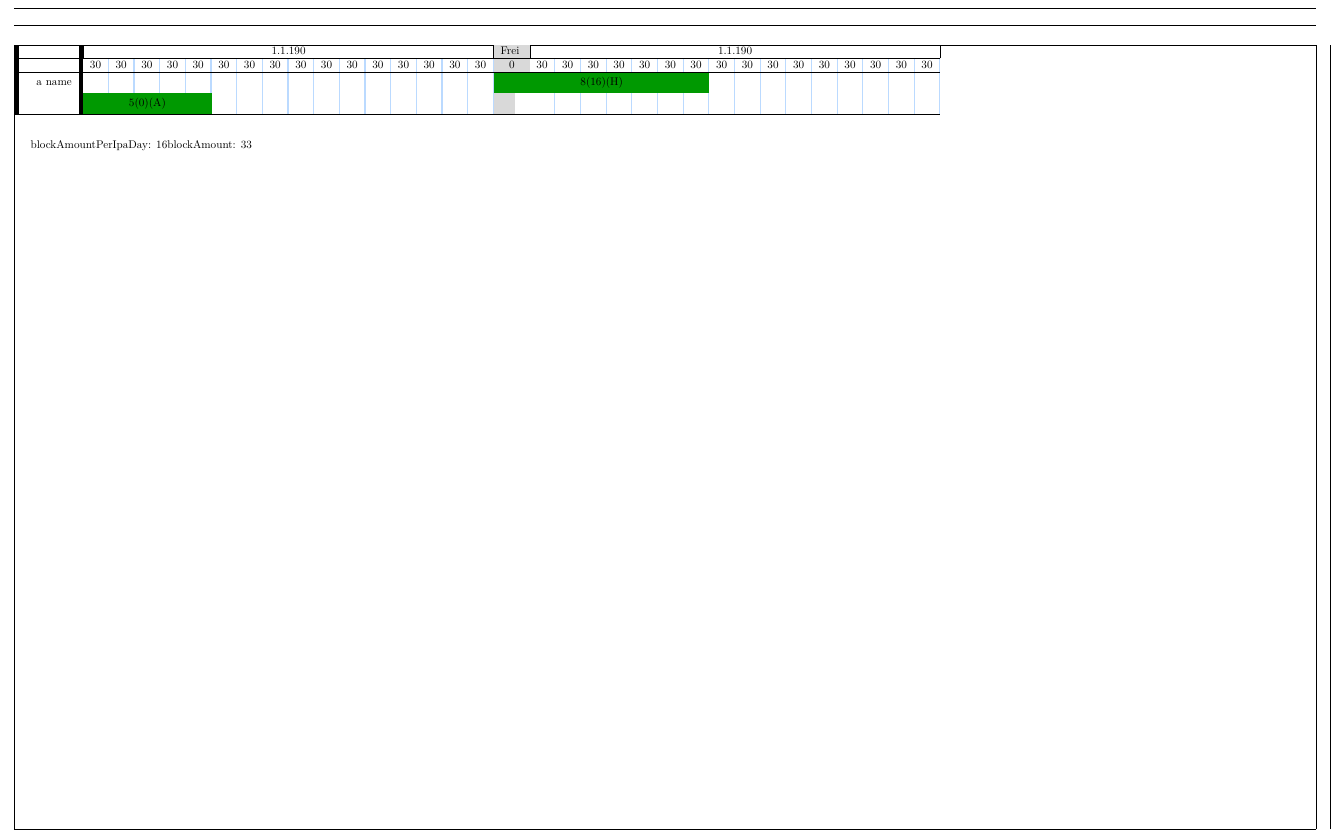
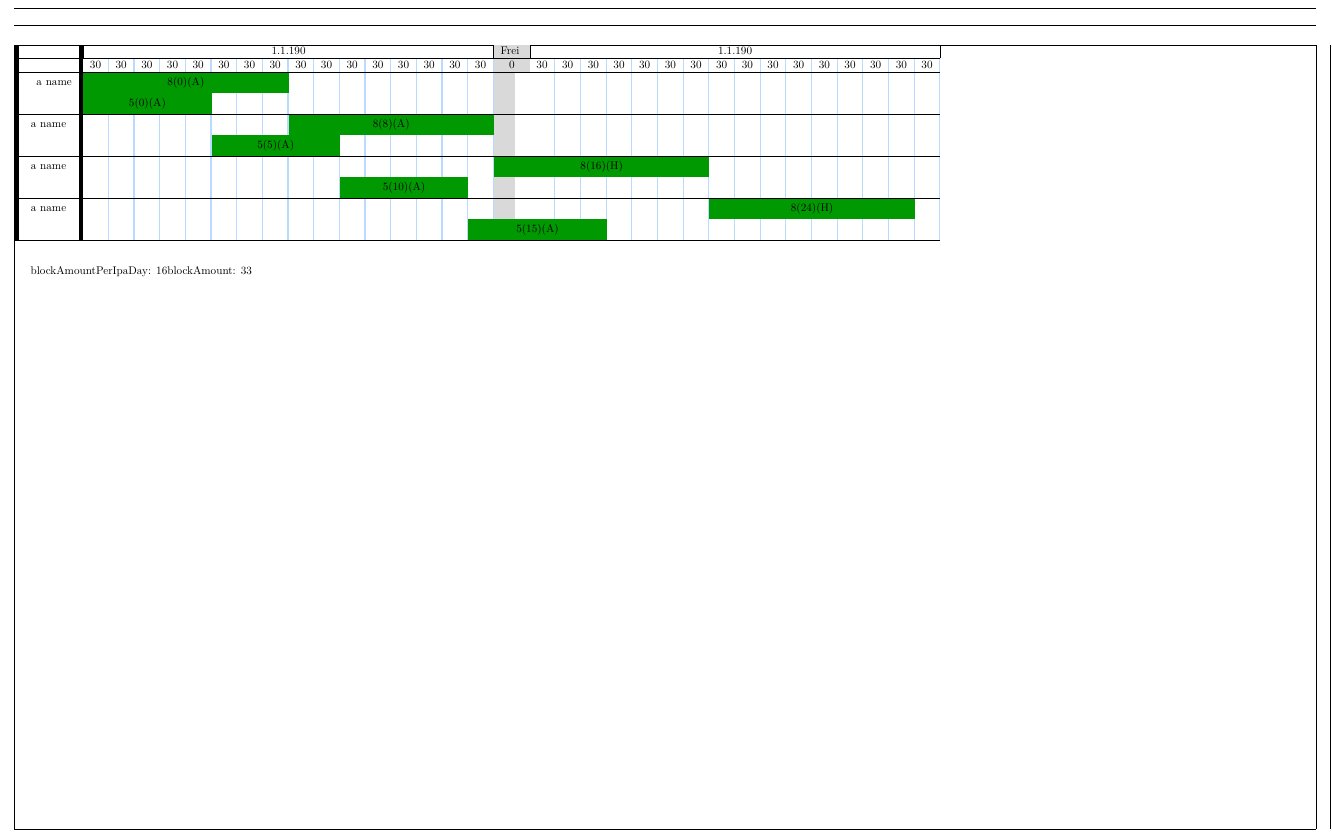
Before and after one commit to kcinay055679/latex-timetable, a LaTeX document (timetable.tex, which reads tex3.tex): part of the page, cut so that both start at the same text. Compiled offline with pdfLaTeX.

Commit message:
adjust vars so it works as poc

```diff
--- a/tex3.tex
+++ b/tex3.tex
@@ -53,7 +53,7 @@
 
 
     \str_if_eq:nnT
-      { \exp_args:Ne \getDay{\arabic{##1}} }
+      { \getDay{\arabic{##1}} }
       { H }
       { \addtocounter{##1}{1}& }
 
--- a/timetable.tex
+++ b/timetable.tex
@@ -80,11 +80,16 @@
 
 \input{vars.tex}
 
-\addtocounter{currentPlannedHours}{16}
+% \addtocounter{currentPlannedHours}{16}
 \begin{table}[]\label{my-label}
 \begin{Timetable}{tabular}{A H A}%
 % \getDay{20}
 \task{a name}{8}{5}
+\task{a name}{8}{5}
+\task{a name}{8}{5}
+\task{a name}{8}{5}
+% \task{a name}{8}{5}
+% \task{a name}{8}{5}
 % \task{another name}{4}{5}
 % \task{34}{4}{6}
 % \task{34}{4}{6}
```
Also changed, not shown: timetable.pdf.
